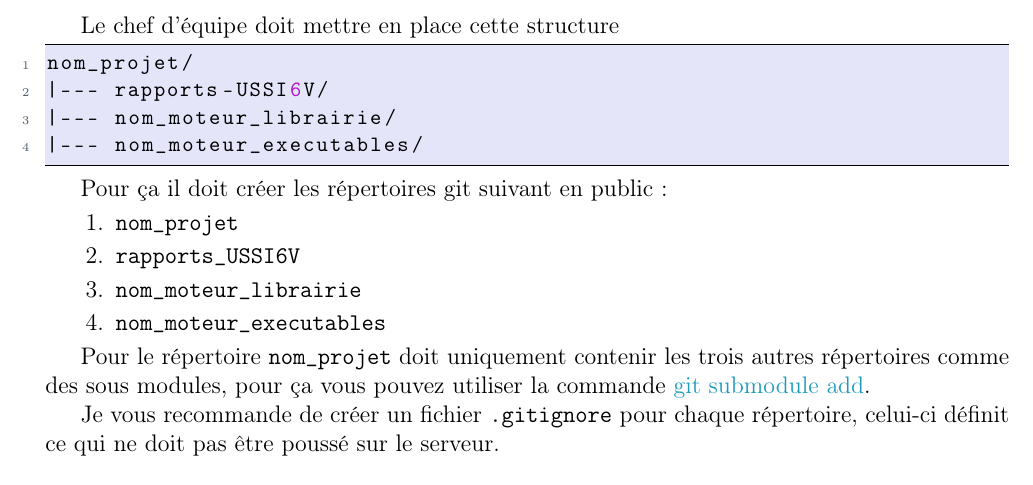
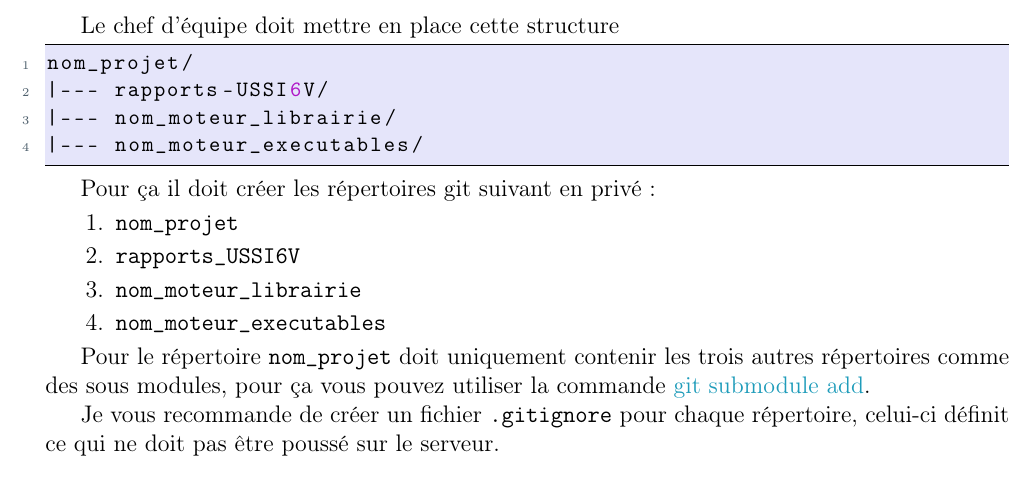
Before and after one commit to davidAlgis/TP-Moteur-Geometrie, a LaTeX document (TP0-Instruction.tex): part of page 1 of 4, cut so that both start at the same text. Compiled offline with pdfLaTeX.

Commit message:
Fixed typo

```diff
--- a/TP0-Instruction.tex
+++ b/TP0-Instruction.tex
@@ -48,7 +48,7 @@ nom_projet/
 |--- nom_moteur_executables/
 \end{lstlisting}
 
-Pour ça il doit créer les répertoires git suivant en public :
+Pour ça il doit créer les répertoires git suivant en privé :
 \begin{enumerate}
     \item \texttt{nom\_projet}
     \item \texttt{rapports\_USSI6V}
```
